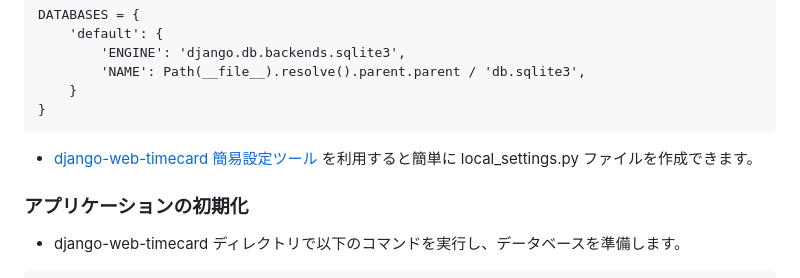
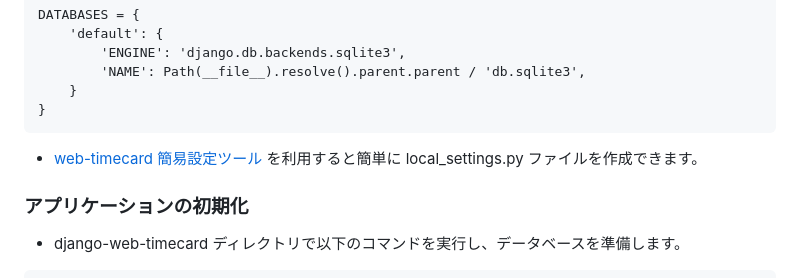
Before and after one commit to cottonspace/django-web-timecard, a Markdown page: README-ja.md, the part around the change. Rendered like a GitHub page.

Commit message:
README-ja.md の更新

````diff
--- a/README-ja.md
+++ b/README-ja.md
@@ -54,7 +54,7 @@ DATABASES = {
     }
 }
 ```
-- [django-web-timecard 簡易設定ツール](https://cottonspace.github.io/tools/django-web-timecard-local-settings.html) を利用すると簡単に local_settings.py ファイルを作成できます。
+- [web-timecard 簡易設定ツール](https://cottonspace.github.io/tools/django-web-timecard-local-settings.html) を利用すると簡単に local_settings.py ファイルを作成できます。
 
 ### アプリケーションの初期化
 - django-web-timecard ディレクトリで以下のコマンドを実行し、データベースを準備します。
````
